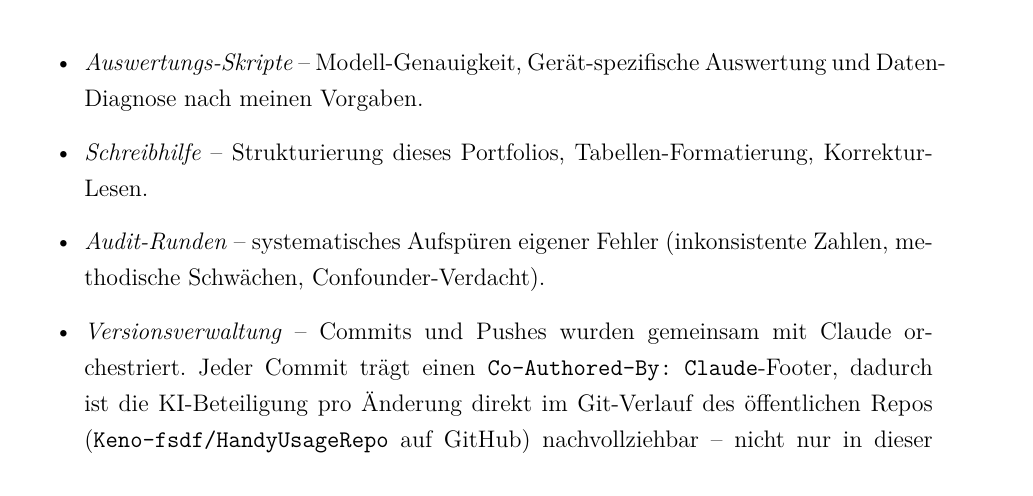
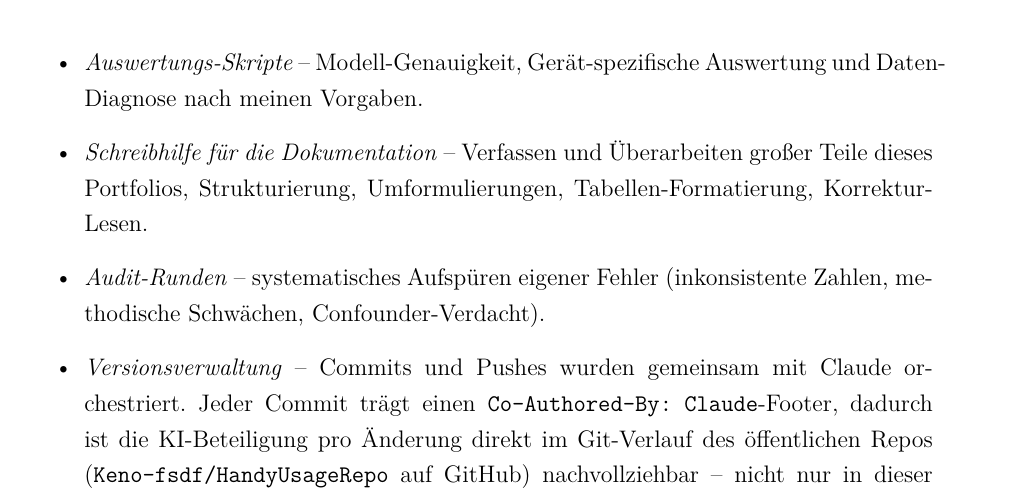
Before and after one commit to Keno-fsdf/HandyUsageRepo, a LaTeX document (portfolio/main.tex): part of page 41 of 43, cut so that both start at the same text. Compiled offline with pdfLaTeX.

Commit message:
KI-Nutzung: Schreibhilfe bullet -> more honest about actually writing the doc
Previous wording 'Strukturierung dieses Portfolios, Tabellen-
Formatierung, Korrektur-Lesen' downplayed what really happened:
Claude also drafted and reworded large parts of the doc text, not
just structure and proofreading. Updated to 'Verfassen und
Ueberarbeiten grosser Teile dieses Portfolios, Strukturierung,
Umformulierungen, Tabellen-Formatierung, Korrektur-Lesen'.

This is more honest about the AI contribution to the prose itself
and is consistent with what the Co-Authored-By: Claude trail in the
git history actually shows.

Co-Authored-By: Claude <noreply@anthropic.com>

```diff
--- a/portfolio/main.tex
+++ b/portfolio/main.tex
@@ -1586,8 +1586,9 @@ Opus~4.7 mit 1M-Token-Kontext) als Programmier-Assistent verwendet.
 \item \emph{Auswertungs-Skripte} -- Modell-Genauigkeit,
   Gerät-spezifische Auswertung und Daten-Diagnose nach meinen
   Vorgaben.
-\item \emph{Schreibhilfe} -- Strukturierung dieses Portfolios,
-  Tabellen-Formatierung, Korrektur-Lesen.
+\item \emph{Schreibhilfe für die Dokumentation} -- Verfassen und
+  Überarbeiten großer Teile dieses Portfolios, Strukturierung,
+  Umformulierungen, Tabellen-Formatierung, Korrektur-Lesen.
 \item \emph{Audit-Runden} -- systematisches Aufspüren eigener
   Fehler (inkonsistente Zahlen, methodische Schwächen,
   Confounder-Verdacht).
```
Also changed, not shown: portfolio/main.pdf.
